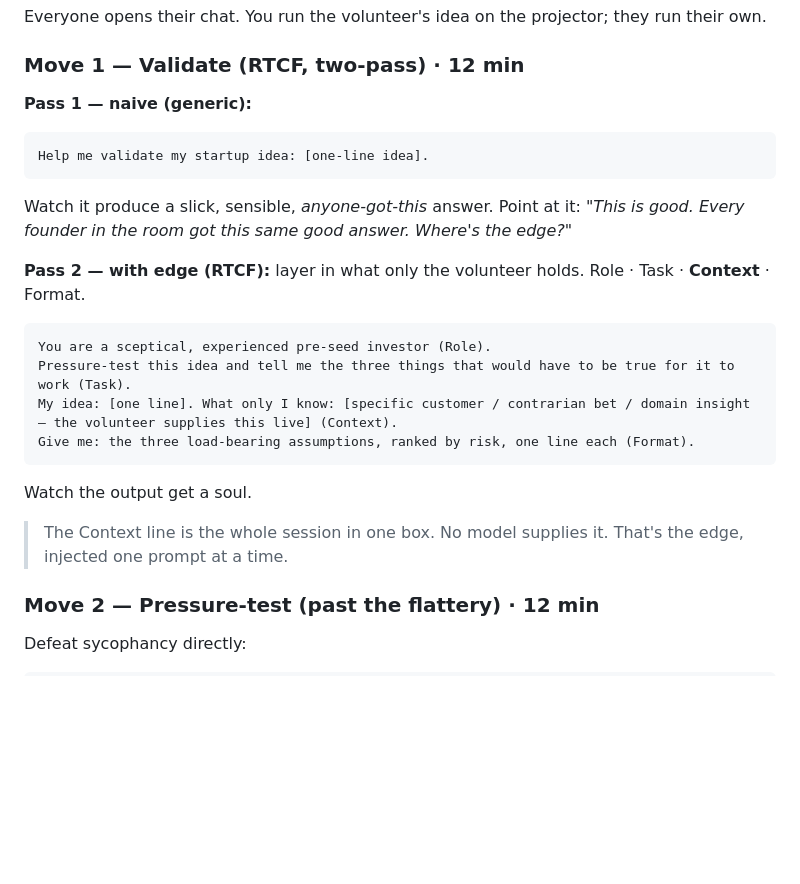
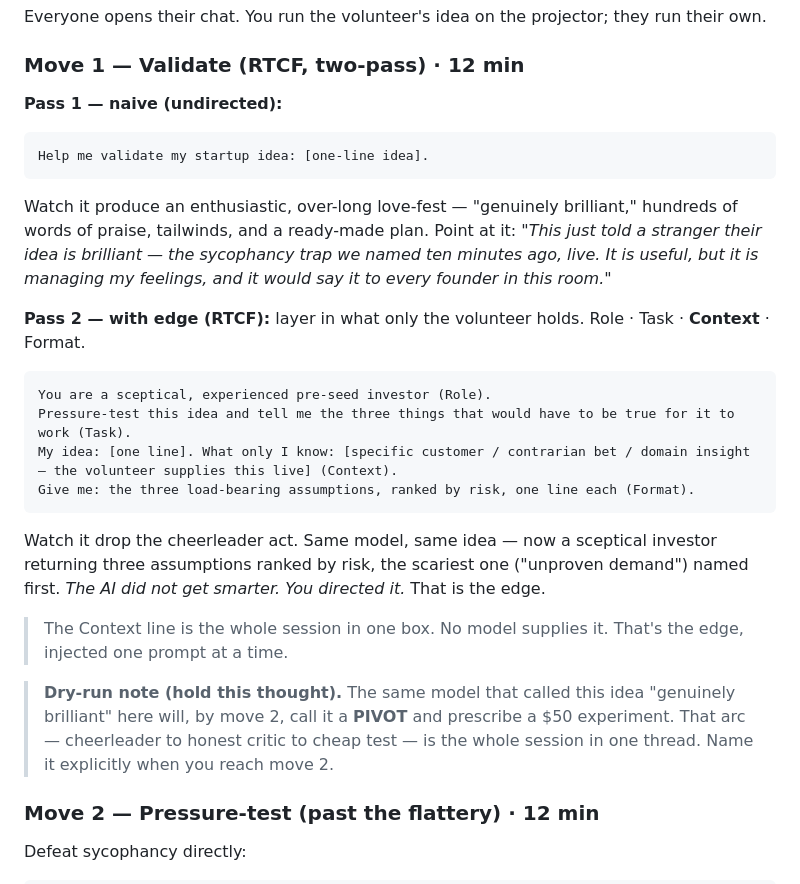
Before and after one commit to michael-borck/ai-for-founders, a Markdown page: facilitator/script.md, the part around the change. Rendered like a GitHub page; blank space fills up the shorter version.

Commit message:
Fix Move 1 beat after dry-run: naive pass is sycophantic, not generic
Dry-running the three prompts against a real model (tradie mobile-
bookkeeping stand-in) showed the naive pass produces an over-long
sycophantic love-fest ('genuinely brilliant'), not 'slick generic' output.
Rewrote the Pass 1/Pass 2 talk tracks to match reality, and tied Pass 1
directly to the Sycophancy trap named minutes earlier. Added a dry-run
note foreshadowing the move-1-to-move-2 arc (cheerleader -> PIVOT + $50
test), which is the session in miniature.

````diff
--- a/facilitator/script.md
+++ b/facilitator/script.md
@@ -44,13 +44,13 @@ Everyone opens their chat. You run the volunteer's idea on the projector; they r
 
 ### Move 1 — Validate (RTCF, two-pass) · 12 min
 
-**Pass 1 — naive (generic):**
+**Pass 1 — naive (undirected):**
 
 ```
 Help me validate my startup idea: [one-line idea].
 ```
 
-Watch it produce a slick, sensible, *anyone-got-this* answer. Point at it: *"This is good. Every founder in the room got this same good answer. Where's the edge?"*
+Watch it produce an enthusiastic, over-long love-fest — "genuinely brilliant," hundreds of words of praise, tailwinds, and a ready-made plan. Point at it: *"This just told a stranger their idea is brilliant — the sycophancy trap we named ten minutes ago, live. It is useful, but it is managing my feelings, and it would say it to every founder in this room."*
 
 **Pass 2 — with edge (RTCF):** layer in what only the volunteer holds. Role · Task · **Context** · Format.
 
@@ -61,9 +61,11 @@ My idea: [one line]. What only I know: [specific customer / contrarian bet / dom
 Give me: the three load-bearing assumptions, ranked by risk, one line each (Format).
 ```
 
-Watch the output get a soul.
+Watch it drop the cheerleader act. Same model, same idea — now a sceptical investor returning three assumptions ranked by risk, the scariest one ("unproven demand") named first. *The AI did not get smarter. You directed it.* That is the edge.
 
 > The Context line is the whole session in one box. No model supplies it. That's the edge, injected one prompt at a time.
+
+> **Dry-run note (hold this thought).** The same model that called this idea "genuinely brilliant" here will, by move 2, call it a **PIVOT** and prescribe a \$50 experiment. That arc — cheerleader to honest critic to cheap test — is the whole session in one thread. Name it explicitly when you reach move 2.
 
 ### Move 2 — Pressure-test (past the flattery) · 12 min
 
````
